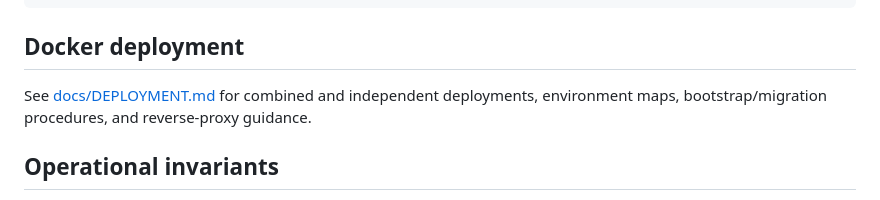
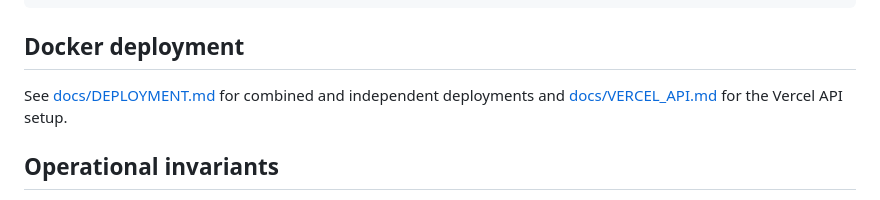
Before and after one commit to Sugarcube08/connectme, a Markdown page: DEVELOPMENT.md, the part around the change. Rendered like a GitHub page.

Commit message:
docs(vercel): link Vercel API deployment guide

```diff
--- a/DEVELOPMENT.md
+++ b/DEVELOPMENT.md
@@ -61,7 +61,7 @@ pnpm build
 
 ## Docker deployment
 
-See [docs/DEPLOYMENT.md](docs/DEPLOYMENT.md) for combined and independent deployments, environment maps, bootstrap/migration procedures, and reverse-proxy guidance.
+See [docs/DEPLOYMENT.md](docs/DEPLOYMENT.md) for combined and independent deployments and [docs/VERCEL_API.md](docs/VERCEL_API.md) for the Vercel API setup.
 
 ## Operational invariants
 
```
